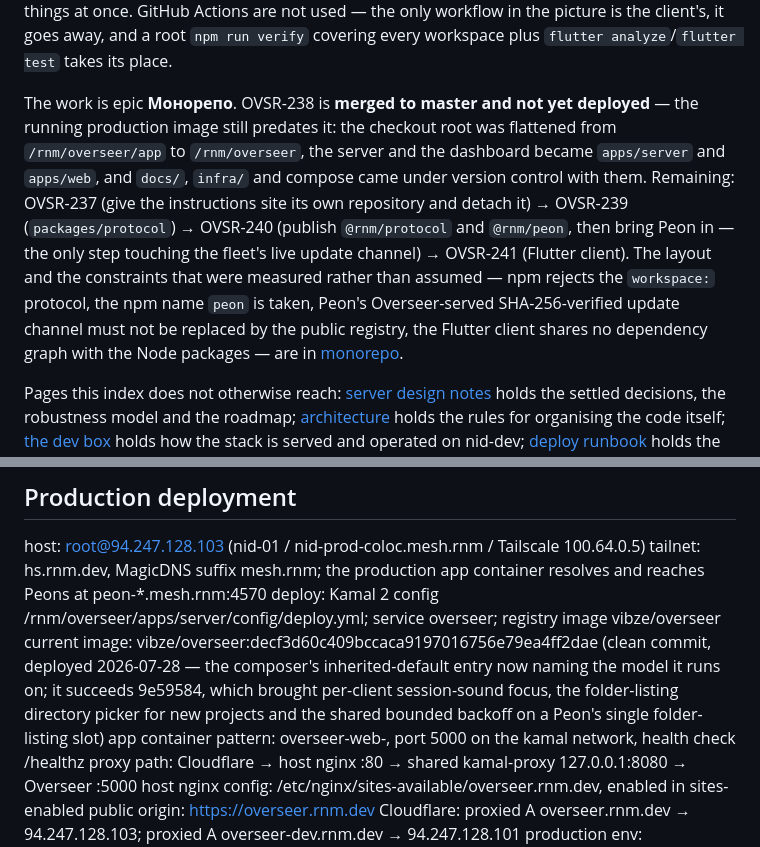
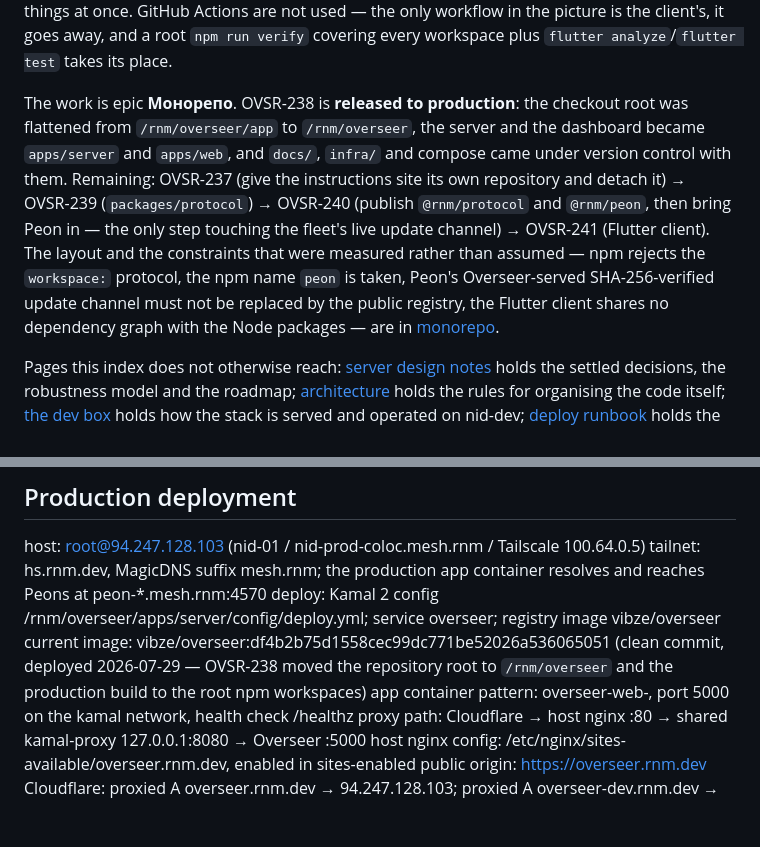
Before and after one commit to rnm-dev/overseer, a Markdown page: docs/index.md, 2 parts joined by grey strips. Drawn GitHub-style; blank space fills up the shorter version.

Commit message:
Record the monorepo production deploy

```diff
--- a/docs/index.md
+++ b/docs/index.md
@@ -26,7 +26,7 @@ A separate product — the instructions site — lives in `site/` (Vite + Tailwi
 
 Peon, the Overseer server, the web dashboard and the Flutter client are being brought into one repository — the existing `rnm-dev/overseer`, so the remote and the deploy paths survive. The reason is that a single wire contract currently lives in four hand-synced places (the canonical `peon/PROTOCOL.md`, its self-described "vendored snapshot" here, the vendored `reverse-command-v1` schema and fixtures, and the client's hand-written Dart models), plus two `docs/` trees covering the same topics. Directories name the role (`apps/server`, `apps/web`, `apps/client`, `apps/peon`, `packages/protocol`) and package manifests name the product (`@rnm/overseer-server`, `@rnm/overseer-web`, `@rnm/peon`, `@rnm/protocol`), so "overseer" stops meaning three things at once. GitHub Actions are not used — the only workflow in the picture is the client's, it goes away, and a root `npm run verify` covering every workspace plus `flutter analyze`/`flutter test` takes its place.
 
-The work is epic **Монорепо**. OVSR-238 is **merged to master and not yet deployed** — the running production image still predates it: the checkout root was flattened from `/rnm/overseer/app` to `/rnm/overseer`, the server and the dashboard became `apps/server` and `apps/web`, and `docs/`, `infra/` and compose came under version control with them. Remaining: OVSR-237 (give the instructions site its own repository and detach it) → OVSR-239 (`packages/protocol`) → OVSR-240 (publish `@rnm/protocol` and `@rnm/peon`, then bring Peon in — the only step touching the fleet's live update channel) → OVSR-241 (Flutter client). The layout and the constraints that were measured rather than assumed — npm rejects the `workspace:` protocol, the npm name `peon` is taken, Peon's Overseer-served SHA-256-verified update channel must not be replaced by the public registry, the Flutter client shares no dependency graph with the Node packages — are in [monorepo](monorepo.md).
+The work is epic **Монорепо**. OVSR-238 is **released to production**: the checkout root was flattened from `/rnm/overseer/app` to `/rnm/overseer`, the server and the dashboard became `apps/server` and `apps/web`, and `docs/`, `infra/` and compose came under version control with them. Remaining: OVSR-237 (give the instructions site its own repository and detach it) → OVSR-239 (`packages/protocol`) → OVSR-240 (publish `@rnm/protocol` and `@rnm/peon`, then bring Peon in — the only step touching the fleet's live update channel) → OVSR-241 (Flutter client). The layout and the constraints that were measured rather than assumed — npm rejects the `workspace:` protocol, the npm name `peon` is taken, Peon's Overseer-served SHA-256-verified update channel must not be replaced by the public registry, the Flutter client shares no dependency graph with the Node packages — are in [monorepo](monorepo.md).
 
 Pages this index does not otherwise reach: [server design notes](server-design.md) holds the settled decisions, the robustness model and the roadmap; [architecture](architecture.md) holds the rules for organising the code itself; [the dev box](dev-box.md) holds how the stack is served and operated on nid-dev; [deploy runbook](deploy-runbook.md) holds the Kamal preparation, the persistent-volume rules and rollback; [public website PRD](public-website-prd.md) belongs to the instructions site and leaves with it (OVSR-237). There are no `CLAUDE.md` files in this repository — that content lives in the two pages above, and this index is what every session is given.
 
@@ -48,7 +48,7 @@ Dev public origin is https://overseer-dev.rnm.dev. Cloudflare A record remains p
 host: root@94.247.128.103 (nid-01 / nid-prod-coloc.mesh.rnm / Tailscale 100.64.0.5)
 tailnet: hs.rnm.dev, MagicDNS suffix mesh.rnm; the production app container resolves and reaches Peons at peon-*.mesh.rnm:4570
 deploy: Kamal 2 config /rnm/overseer/apps/server/config/deploy.yml; service overseer; registry image vibze/overseer
-current image: vibze/overseer:decf3d60c409bccaca9197016756e79ea4ff2dae (clean commit, deployed 2026-07-28 — the composer's inherited-default entry now naming the model it runs on; it succeeds 9e59584, which brought per-client session-sound focus, the folder-listing directory picker for new projects and the shared bounded backoff on a Peon's single folder-listing slot)
+current image: vibze/overseer:df4b2b75d1558cec99dc771be52026a536065051 (clean commit, deployed 2026-07-29 — OVSR-238 moved the repository root to `/rnm/overseer` and the production build to the root npm workspaces)
 app container pattern: overseer-web-<version>, port 5000 on the kamal network, health check /healthz
 proxy path: Cloudflare → host nginx :80 → shared kamal-proxy 127.0.0.1:8080 → Overseer :5000
 host nginx config: /etc/nginx/sites-available/overseer.rnm.dev, enabled in sites-enabled
```
